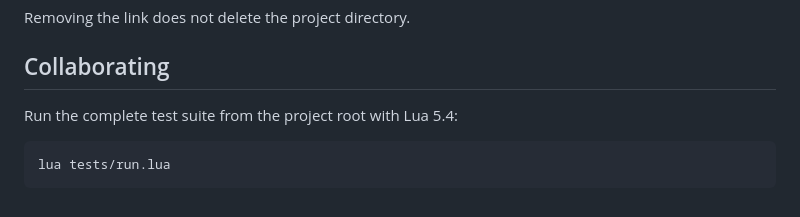
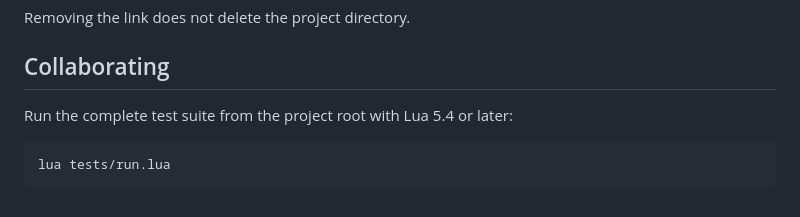
Before and after one commit to far1h/ScreenFix, a Markdown page: README.md, the part around the change. Drawn GitHub-style.

Commit message:
docs: clarify supported Lua versions

````diff
--- a/README.md
+++ b/README.md
@@ -101,7 +101,7 @@ Removing the link does not delete the project directory.
 
 ## Collaborating
 
-Run the complete test suite from the project root with Lua 5.4:
+Run the complete test suite from the project root with Lua 5.4 or later:
 
 ```bash
 lua tests/run.lua
````
